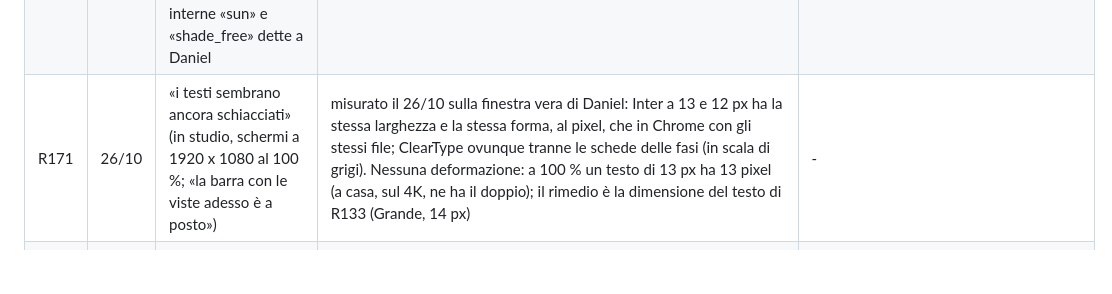
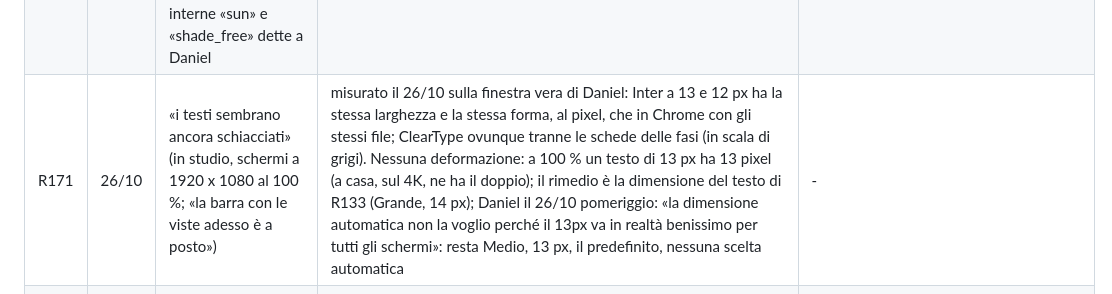
Before and after one commit to daniel-g-carrasco/meridiana, a Markdown page: docs/richieste.md, the part around the change. Rendered like a GitHub page; blank space fills up the shorter version.

Commit message:
The register: no automatic size of the text, 13 px stays the default (R171)

```diff
--- a/docs/richieste.md
+++ b/docs/richieste.md
@@ -211,7 +211,7 @@ Stati: **fatto** (con il commit), **in corso** (sessione o compito), **da studia
 | R168 | 26/10 | «Perché vedo la stringatura anche nella fase di modellazione?» | fatto: W (le stringhe sulla pianta) è spento all'avvio; in Modello si vedono solo premendo W, in Impianto sempre | - |
 | R169 | 26/10 | Dialogo «Modifiche non salvate»: «il pulsante scarta vorrei che avesse un bel cestino. Mentre l'annulla un simbolo di tornare indietro» (Scarta e Annulla avevano la stessa crocetta rossa) | fatto: due simboli nuovi disegnati come gli altri (disco a sfumatura, segno chiaro): `trash`, un cestino sul rosso, per Scarta; `back`, una freccia che torna indietro sul grigio, per Annulla, in tutti i dialoghi (ui/scrollbars.py); No e Chiudi restano la crocetta. Prove in tests/widget/test_symbols.py; portato nel modello qt-app-template (1b90f0e) | - |
 | R170 | 26/10 | Meridio, la conversazione di Daniel (Claude Haiku 5.5) sulla verifica «Copertura: gli ostacoli tolgono il 3,3%»: la proposta scritta «dalle 10,0 alle 14,0»; 130 moduli invece di 188 senza dire il prezzo; «le ombre degli ostacoli pesano l'1,04% ... il controllo riporta il 3,3%. Non so dire da dove venga la differenza»; «allargare la fascia di rispetto» per tenere 188 moduli; «Io non posso annullare modifiche»; «l'elenco dei controlli di posa è tornato vuoto, pur dicendo che ci sono 5 avvisi»; le chiavi interne «sun» e «shade_free» dette a Daniel | in corso: cause trovate da Claude il 26/10 (read_checks dà i conteggi di tutto il progetto anche con il filtro; ore scritte con number(); il consiglio della fascia viene dal testo della verifica), lavoro a Kimi (incarico 5) | `docs/revisioni/kimi-incarico-5.md` |
-| R171 | 26/10 | «i testi sembrano ancora schiacciati» (in studio, schermi a 1920 x 1080 al 100 %; «la barra con le viste adesso è a posto») | misurato il 26/10 sulla finestra vera di Daniel: Inter a 13 e 12 px ha la stessa larghezza e la stessa forma, al pixel, che in Chrome con gli stessi file; ClearType ovunque tranne le schede delle fasi (in scala di grigi). Nessuna deformazione: a 100 % un testo di 13 px ha 13 pixel (a casa, sul 4K, ne ha il doppio); il rimedio è la dimensione del testo di R133 (Grande, 14 px) | - |
+| R171 | 26/10 | «i testi sembrano ancora schiacciati» (in studio, schermi a 1920 x 1080 al 100 %; «la barra con le viste adesso è a posto») | misurato il 26/10 sulla finestra vera di Daniel: Inter a 13 e 12 px ha la stessa larghezza e la stessa forma, al pixel, che in Chrome con gli stessi file; ClearType ovunque tranne le schede delle fasi (in scala di grigi). Nessuna deformazione: a 100 % un testo di 13 px ha 13 pixel (a casa, sul 4K, ne ha il doppio); il rimedio è la dimensione del testo di R133 (Grande, 14 px); Daniel il 26/10 pomeriggio: «la dimensione automatica non la voglio perché il 13px va in realtà benissimo per tutti gli schermi»: resta Medio, 13 px, il predefinito, nessuna scelta automatica | - |
 | R172 | 26/10 | «Come mai inoltre mi chiede là [nelle proprietà del Sito] la distanza file dal sole? cosa centra?» | deciso da Daniel il 26/10, come consigliato: «Passo delle file dal sole» (giorno e ore senza ombre tra le file) va nel sottocampo, sotto «Passo delle file», quando il passo è calcolato dal sole; il valore di progetto resta il predefinito dei sottocampi nuovi; da fare | - |
 
 ## Da decidere (Daniel)
```
